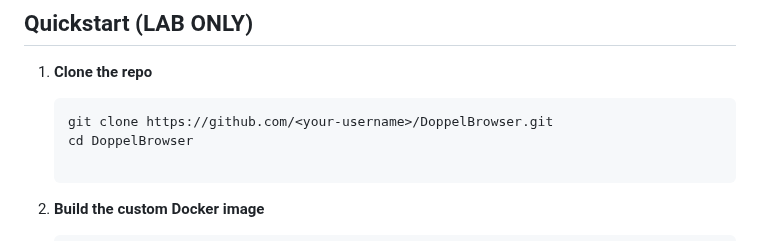
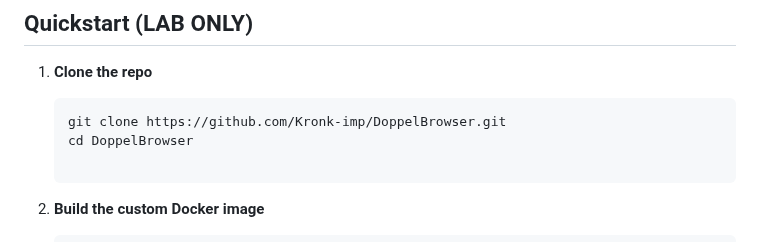
Before and after one commit to Kronk-imp/DoppelBrowser, a Markdown page: README.md, the part around the change. Drawn GitHub-style.

````diff
--- a/README.md
+++ b/README.md
@@ -55,7 +55,7 @@ Participations and improvements are welcome. See [Contributing](#contributing) b
 
 1. **Clone the repo**
    ```bash
-   git clone https://github.com/<your-username>/DoppelBrowser.git
+   git clone https://github.com/Kronk-imp/DoppelBrowser.git
    cd DoppelBrowser
 
 2. **Build the custom Docker image**
````
